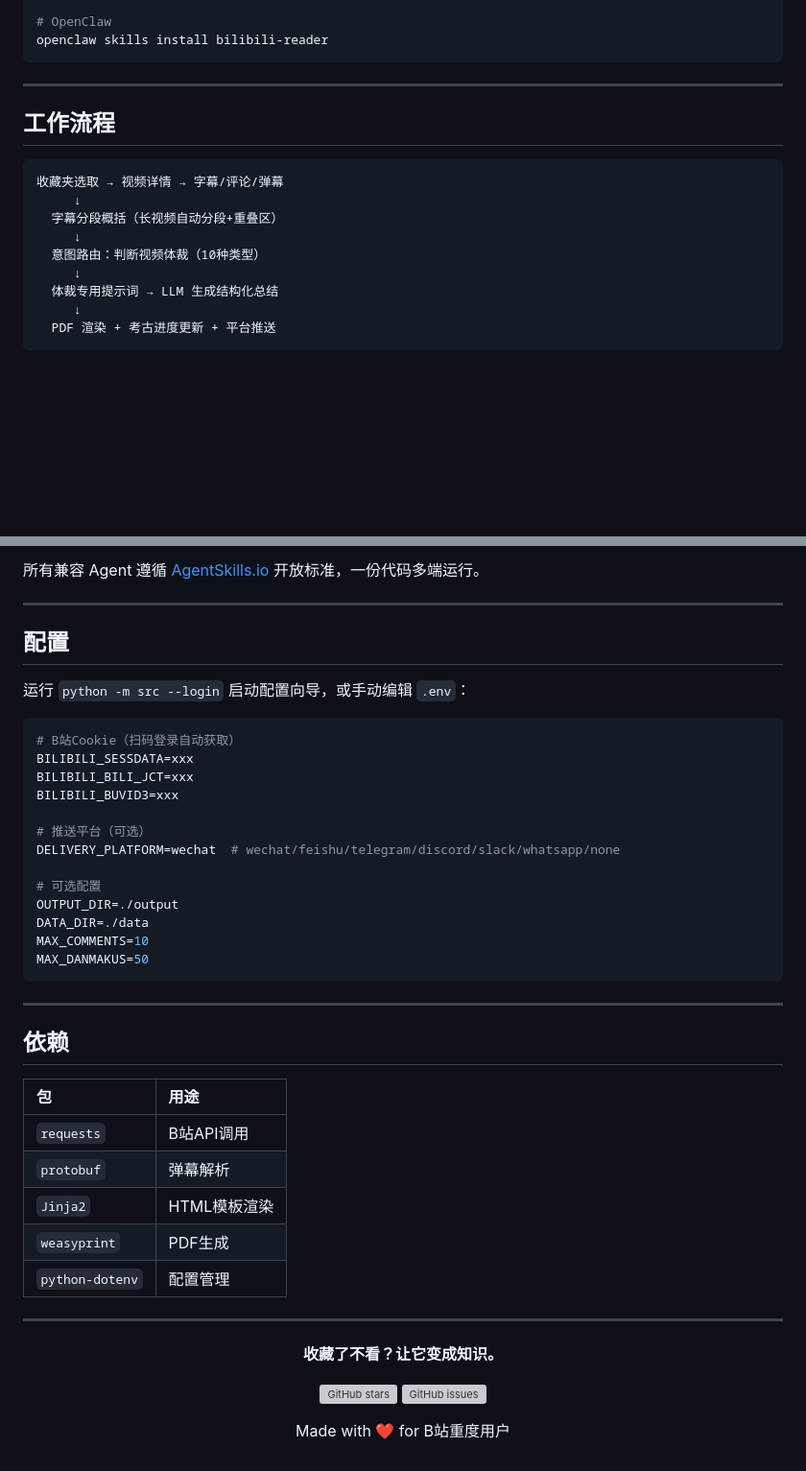
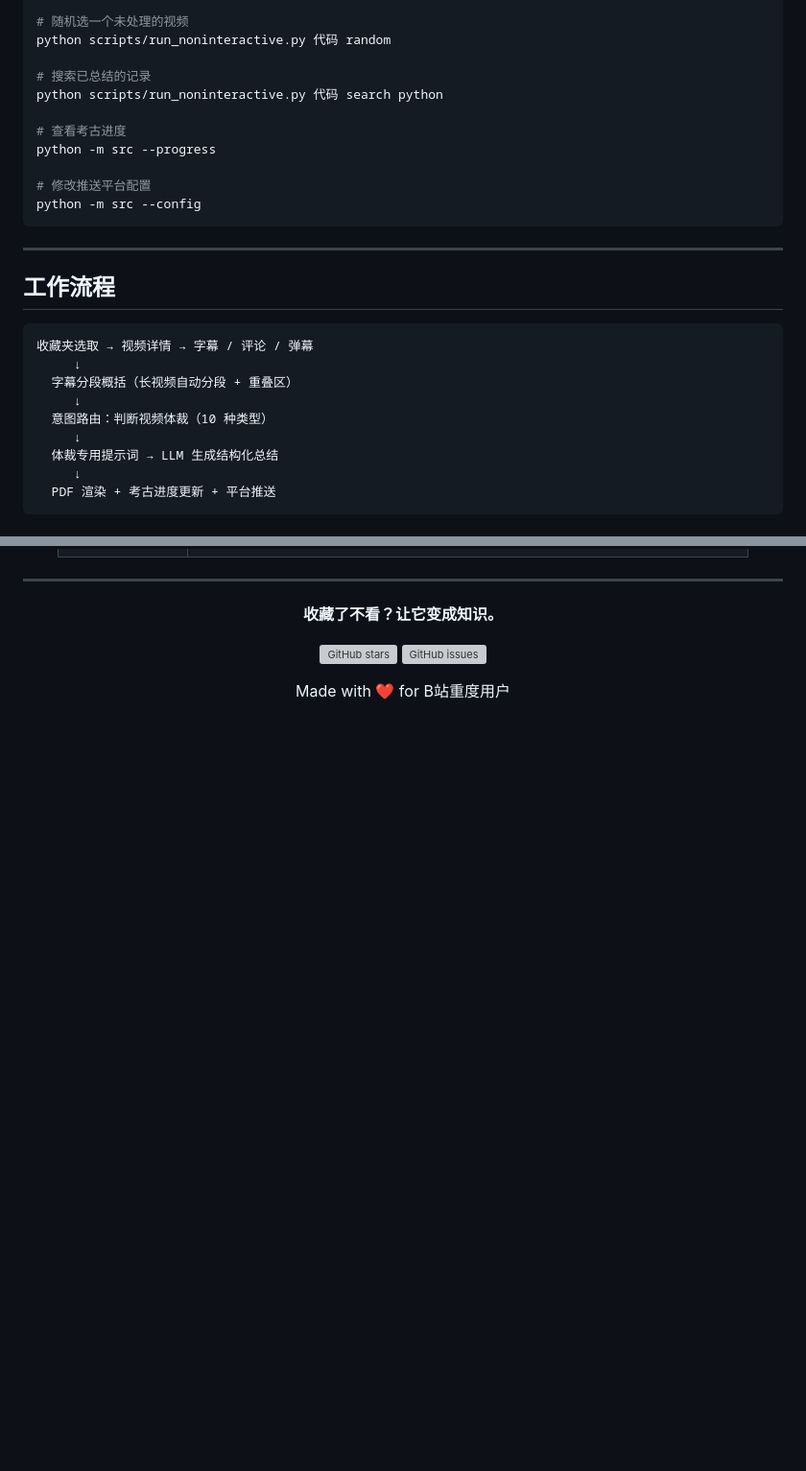
Before and after one commit to mistake-12/bilibili-reader-skill, a Markdown page: README.md, 2 parts joined by grey strips. Shown at 96% size. Drawn GitHub-style; blank space fills up the shorter version; grey boxes are pictures that could not be loaded.

````diff
--- a/README.md
+++ b/README.md
@@ -110,6 +154,15 @@ hermes --toolsets skills -q "用bilibili-reader总结一个视频"
 
-# OpenClaw
-openclaw skills install bilibili-reader
+# 随机选一个未处理的视频
+python scripts/run_noninteractive.py 代码 random
+
+# 搜索已总结的记录
+python scripts/run_noninteractive.py 代码 search python
+
+# 查看考古进度
+python -m src --progress
+
+# 修改推送平台配置
+python -m src --config
 ```
 
 ---
@@ -117,11 +170,11 @@ openclaw skills install bilibili-reader
 ## 工作流程
 
 ```
-收藏夹选取 → 视频详情 → 字幕/评论/弹幕
+收藏夹选取 → 视频详情 → 字幕 / 评论 / 弹幕
      ↓
-  字幕分段概括（长视频自动分段+重叠区）
+  字幕分段概括（长视频自动分段 + 重叠区）
      ↓
-  意图路由：判断视频体裁（10种类型）
+  意图路由：判断视频体裁（10 种类型）
      ↓
   体裁专用提示词 → LLM 生成结构化总结
      ↓
@@ -231,41 +300,5 @@ bilibili-reader/
 
 </div>
-
-所有兼容 Agent 遵循 [AgentSkills.io](https://agentskills.io) 开放标准，一份代码多端运行。
-
----
-
-## 配置
-
-运行 `python -m src --login` 启动配置向导，或手动编辑 `.env`：
-
-```env
-# B站Cookie（扫码登录自动获取）
-BILIBILI_SESSDATA=xxx
-BILIBILI_BILI_JCT=xxx
-BILIBILI_BUVID3=xxx
-
-# 推送平台（可选）
-DELIVERY_PLATFORM=wechat  # wechat/feishu/telegram/discord/slack/whatsapp/none
-
-# 可选配置
-OUTPUT_DIR=./output
-DATA_DIR=./data
-MAX_COMMENTS=10
-MAX_DANMAKUS=50
-```
-
----
-
-## 依赖
-
-| 包 | 用途 |
-|:---|:-----|
-| `requests` | B站API调用 |
-| `protobuf` | 弹幕解析 |
-| `Jinja2` | HTML模板渲染 |
-| `weasyprint` | PDF生成 |
-| `python-dotenv` | 配置管理 |
 
 ---
 
````
Also changed, not shown: other parts of README.md (+100 -40 lines).
